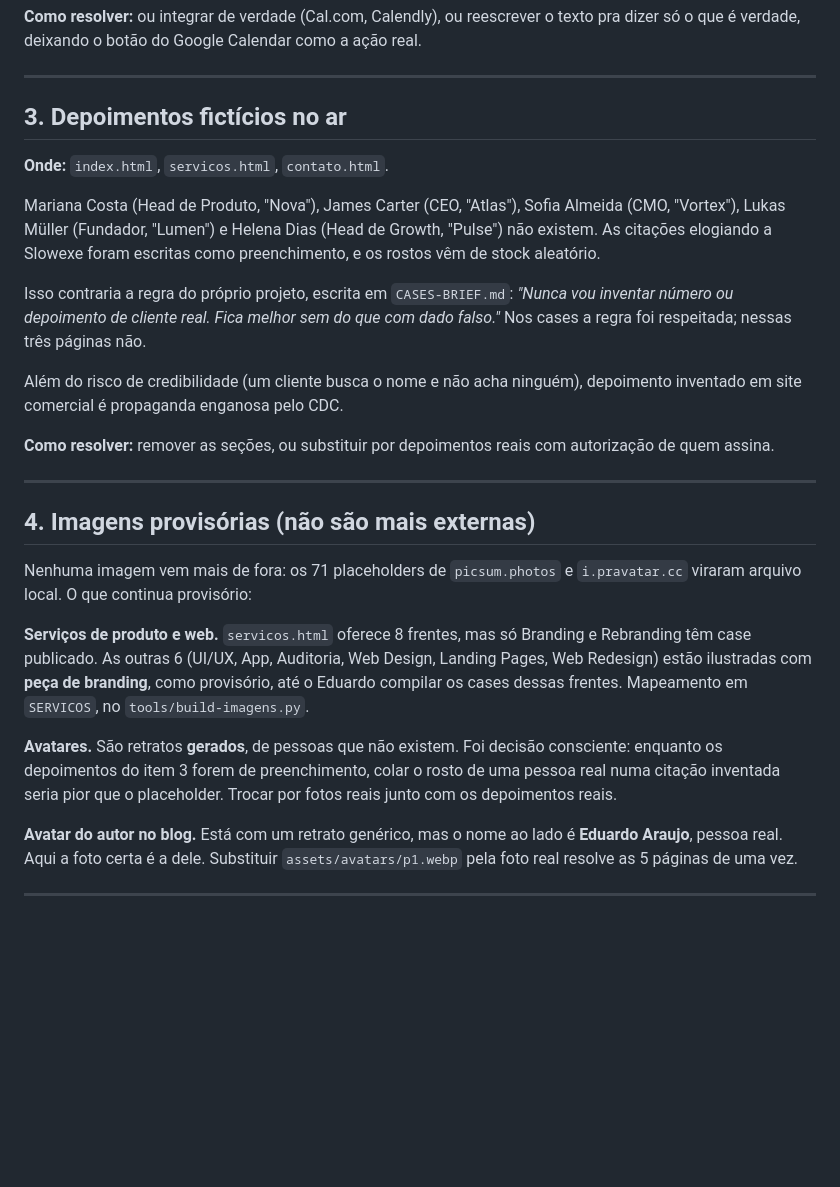
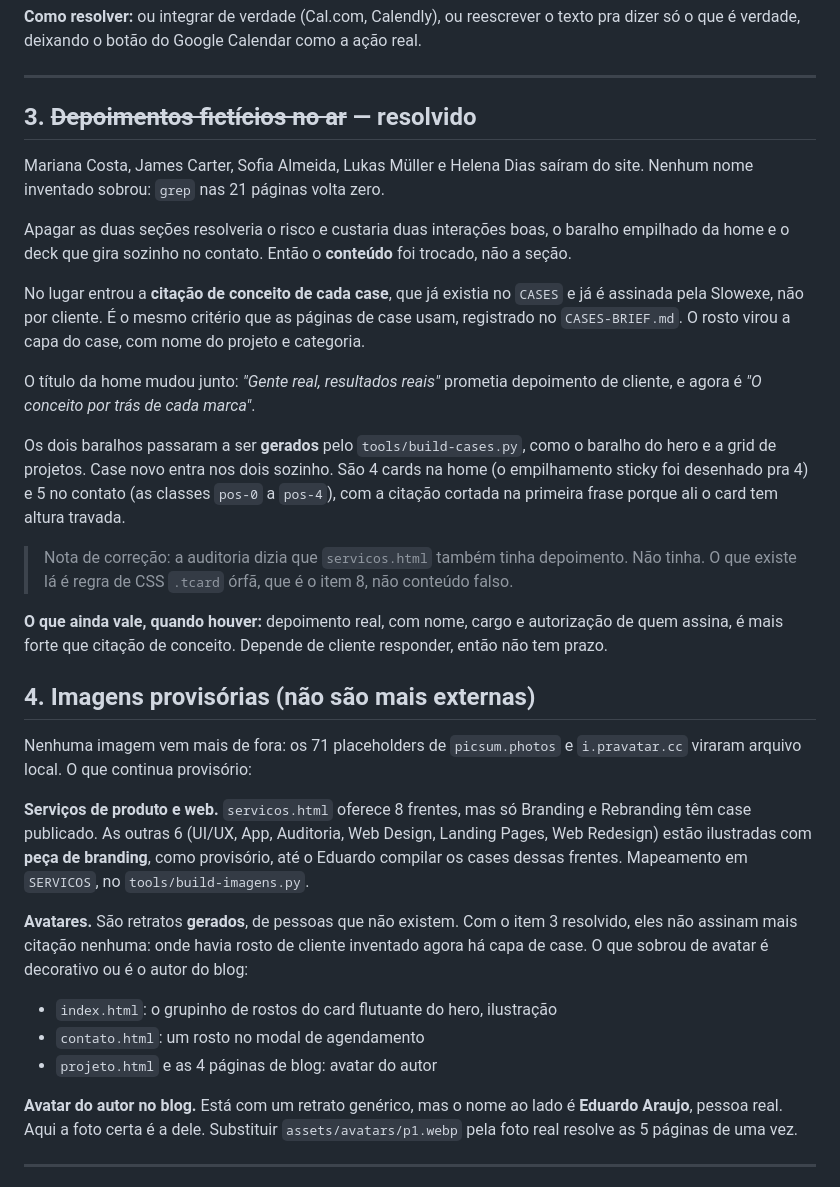
Before and after one commit to eduaraujogh/slowexe, a Markdown page: docs/PENDENCIAS.md, the part around the change. Drawn GitHub-style; blank space fills up the shorter version.

Commit message:
Documenta a troca dos depoimentos e corrige a auditoria
PENDENCIAS item 3 fechado, com o registro de por que a secao foi mantida e so
o conteudo trocado.

Corrige tambem um erro da auditoria de 28/07: ela dizia que servicos.html
tinha depoimento ficticio. Nao tinha. O que existe la e regra de CSS .tcard
orfa, que ja e o item 8.

O item 4 foi atualizado junto: os avatares gerados nao assinam mais citacao
nenhuma. O que sobra e decorativo (grupinho do hero, modal do contato) ou e o
avatar do autor no blog, que continua precisando da foto real do Eduardo.

Co-Authored-By: Claude Opus 5 <noreply@anthropic.com>

```diff
--- a/docs/PENDENCIAS.md
+++ b/docs/PENDENCIAS.md
@@ -40,26 +40,36 @@ ação real.
 
 ---
 
-## 3. Depoimentos fictícios no ar
+## 3. ~~Depoimentos fictícios no ar~~ — resolvido
 
-**Onde:** `index.html`, `servicos.html`, `contato.html`.
+Mariana Costa, James Carter, Sofia Almeida, Lukas Müller e Helena Dias saíram
+do site. Nenhum nome inventado sobrou: `grep` nas 21 páginas volta zero.
 
-Mariana Costa (Head de Produto, "Nova"), James Carter (CEO, "Atlas"),
-Sofia Almeida (CMO, "Vortex"), Lukas Müller (Fundador, "Lumen") e
-Helena Dias (Head de Growth, "Pulse") não existem. As citações elogiando a
-Slowexe foram escritas como preenchimento, e os rostos vêm de stock aleatório.
+Apagar as duas seções resolveria o risco e custaria duas interações boas, o
+baralho empilhado da home e o deck que gira sozinho no contato. Então o
+**conteúdo** foi trocado, não a seção.
 
-Isso contraria a regra do próprio projeto, escrita em `CASES-BRIEF.md`:
-*"Nunca vou inventar número ou depoimento de cliente real. Fica melhor sem do
-que com dado falso."* Nos cases a regra foi respeitada; nessas três páginas não.
+No lugar entrou a **citação de conceito de cada case**, que já existia no
+`CASES` e já é assinada pela Slowexe, não por cliente. É o mesmo critério que
+as páginas de case usam, registrado no `CASES-BRIEF.md`. O rosto virou a capa
+do case, com nome do projeto e categoria.
 
-Além do risco de credibilidade (um cliente busca o nome e não acha ninguém),
-depoimento inventado em site comercial é propaganda enganosa pelo CDC.
+O título da home mudou junto: *"Gente real, resultados reais"* prometia
+depoimento de cliente, e agora é *"O conceito por trás de cada marca"*.
 
-**Como resolver:** remover as seções, ou substituir por depoimentos reais com
-autorização de quem assina.
+Os dois baralhos passaram a ser **gerados** pelo `tools/build-cases.py`, como o
+baralho do hero e a grid de projetos. Case novo entra nos dois sozinho.
+São 4 cards na home (o empilhamento sticky foi desenhado pra 4) e 5 no contato
+(as classes `pos-0` a `pos-4`), com a citação cortada na primeira frase porque
+ali o card tem altura travada.
 
----
+> Nota de correção: a auditoria dizia que `servicos.html` também tinha
+> depoimento. Não tinha. O que existe lá é regra de CSS `.tcard` órfã, que é o
+> item 8, não conteúdo falso.
+
+**O que ainda vale, quando houver:** depoimento real, com nome, cargo e
+autorização de quem assina, é mais forte que citação de conceito. Depende de
+cliente responder, então não tem prazo.
 
 ## 4. Imagens provisórias (não são mais externas)
 
@@ -72,10 +82,14 @@ Web Design, Landing Pages, Web Redesign) estão ilustradas com **peça de
 branding**, como provisório, até o Eduardo compilar os cases dessas frentes.
 Mapeamento em `SERVICOS`, no `tools/build-imagens.py`.
 
-**Avatares.** São retratos **gerados**, de pessoas que não existem. Foi
-decisão consciente: enquanto os depoimentos do item 3 forem de preenchimento,
-colar o rosto de uma pessoa real numa citação inventada seria pior que o
-placeholder. Trocar por fotos reais junto com os depoimentos reais.
+**Avatares.** São retratos **gerados**, de pessoas que não existem. Com o item 3
+resolvido, eles não assinam mais citação nenhuma: onde havia rosto de cliente
+inventado agora há capa de case. O que sobrou de avatar é decorativo ou é o
+autor do blog:
+
+- `index.html`: o grupinho de rostos do card flutuante do hero, ilustração
+- `contato.html`: um rosto no modal de agendamento
+- `projeto.html` e as 4 páginas de blog: avatar do autor
 
 **Avatar do autor no blog.** Está com um retrato genérico, mas o nome ao lado
 é **Eduardo Araujo**, pessoa real. Aqui a foto certa é a dele. Substituir
```
Also changed, not shown: docs/PLANO-ATE-DOMINGO.md (+1 -1 lines).
